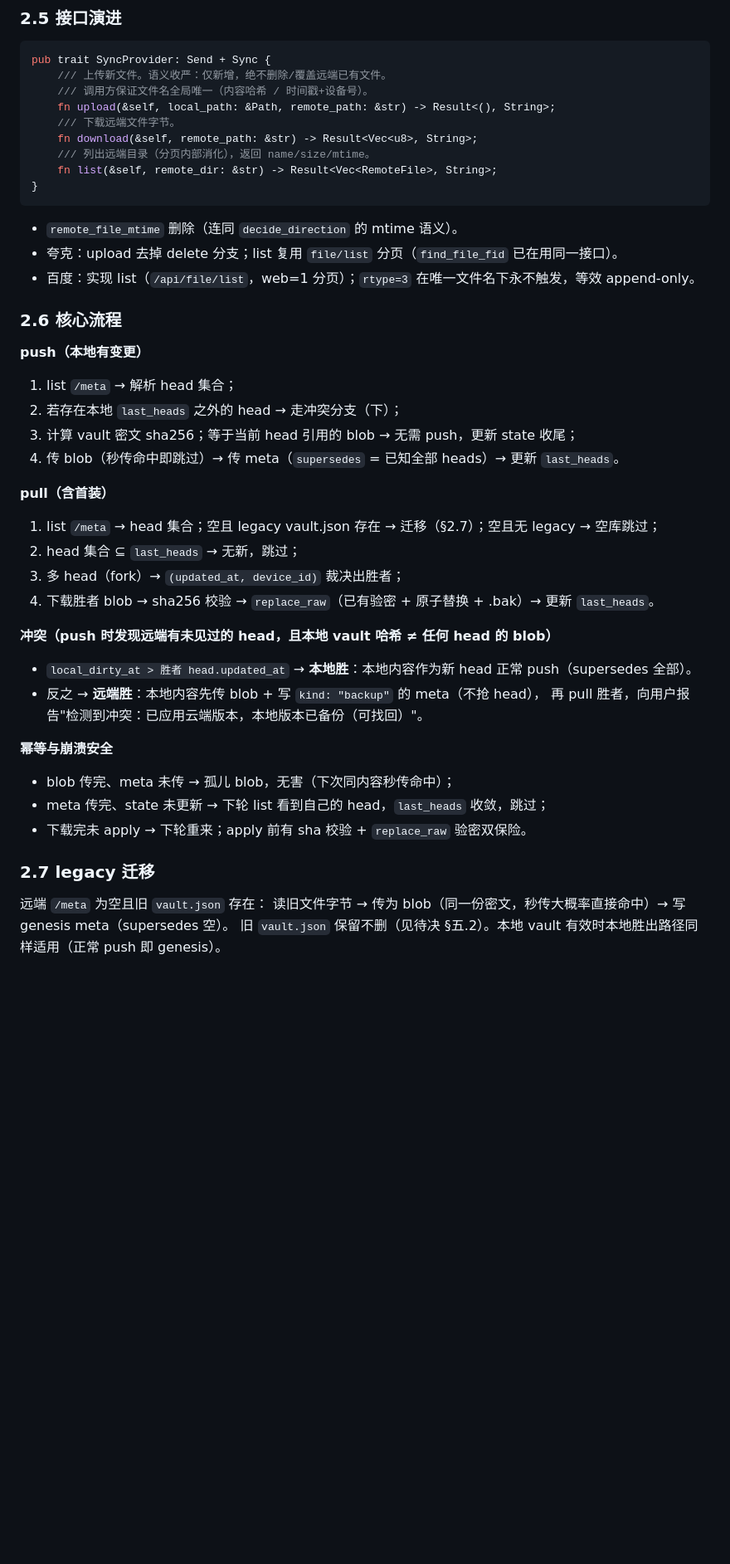
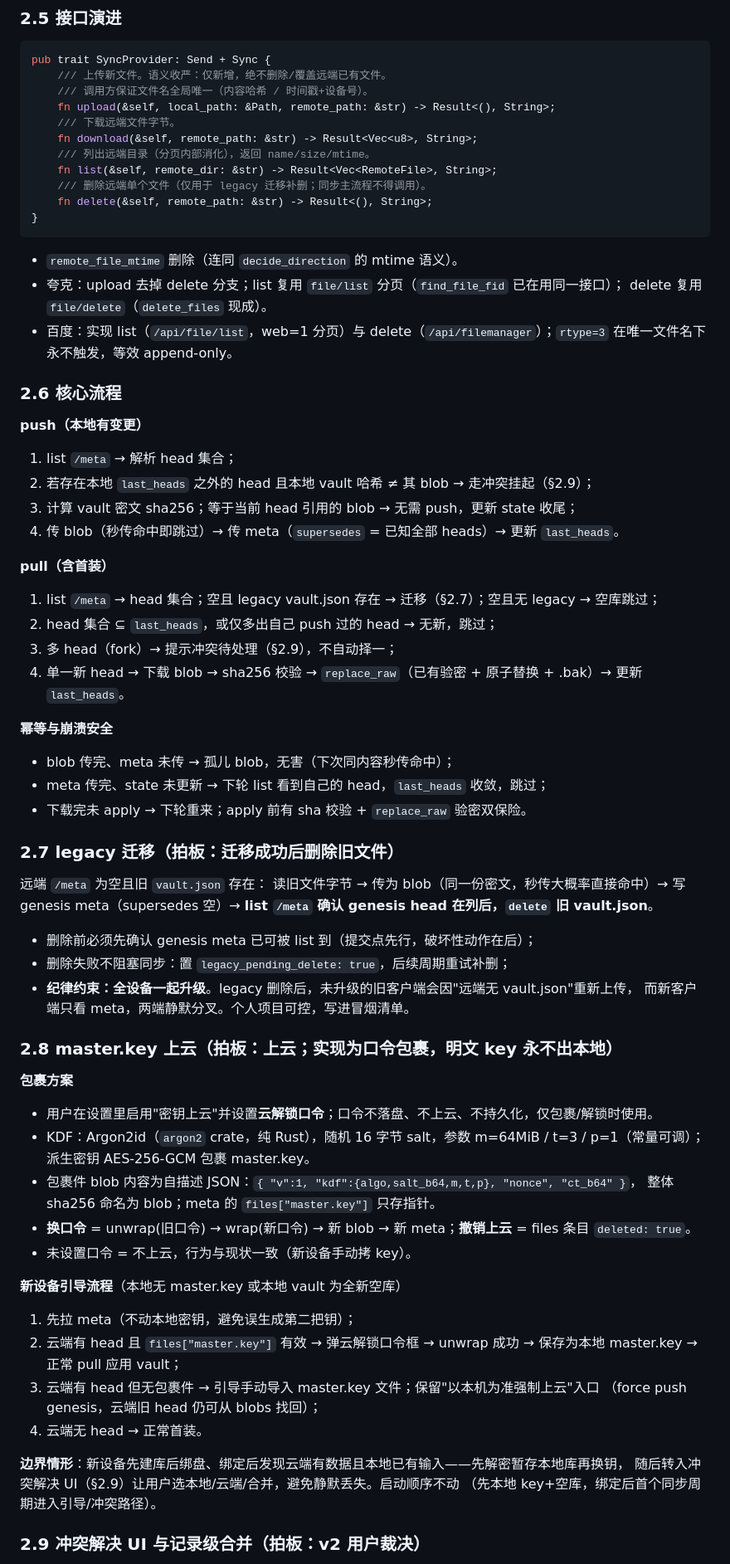
Before and after one commit to Cwentor/password-safer, a Markdown page: docs/append-only-sync-plan.md, the part around one of its changes. Shown at 83% size. Drawn GitHub-style; blank space fills up the shorter version.

````diff
--- a/docs/append-only-sync-plan.md
+++ b/docs/append-only-sync-plan.md
@@ -99,39 +105,69 @@ pub trait SyncProvider: Send + Sync {
     fn download(&self, remote_path: &str) -> Result<Vec<u8>, String>;
     /// 列出远端目录（分页内部消化），返回 name/size/mtime。
     fn list(&self, remote_dir: &str) -> Result<Vec<RemoteFile>, String>;
+    /// 删除远端单个文件（仅用于 legacy 迁移补删；同步主流程不得调用）。
+    fn delete(&self, remote_path: &str) -> Result<(), String>;
 }
 ```
 
 - `remote_file_mtime` 删除（连同 `decide_direction` 的 mtime 语义）。
-- 夸克：upload 去掉 delete 分支；list 复用 `file/list` 分页（`find_file_fid` 已在用同一接口）。
-- 百度：实现 list（`/api/file/list`，web=1 分页）；`rtype=3` 在唯一文件名下永不触发，等效 append-only。
+- 夸克：upload 去掉 delete 分支；list 复用 `file/list` 分页（`find_file_fid` 已在用同一接口）；
+  delete 复用 `file/delete`（`delete_files` 现成）。
+- 百度：实现 list（`/api/file/list`，web=1 分页）与 delete（`/api/filemanager`）；`rtype=3`
+  在唯一文件名下永不触发，等效 append-only。
 
 ### 2.6 核心流程
 
 **push（本地有变更）**
 1. list `/meta` → 解析 head 集合；
-2. 若存在本地 `last_heads` 之外的 head → 走冲突分支（下）；
+2. 若存在本地 `last_heads` 之外的 head 且本地 vault 哈希 ≠ 其 blob → 走冲突挂起（§2.9）；
 3. 计算 vault 密文 sha256；等于当前 head 引用的 blob → 无需 push，更新 state 收尾；
 4. 传 blob（秒传命中即跳过）→ 传 meta（`supersedes` = 已知全部 heads）→ 更新 `last_heads`。
 
 **pull（含首装）**
 1. list `/meta` → head 集合；空且 legacy vault.json 存在 → 迁移（§2.7）；空且无 legacy → 空库跳过；
-2. head 集合 ⊆ `last_heads` → 无新，跳过；
-3. 多 head（fork）→ `(updated_at, device_id)` 裁决出胜者；
-4. 下载胜者 blob → sha256 校验 → `replace_raw`（已有验密 + 原子替换 + .bak）→ 更新 `last_heads`。
-
-**冲突（push 时发现远端有未见过的 head，且本地 vault 哈希 ≠ 任何 head 的 blob）**
-- `local_dirty_at > 胜者 head.updated_at` → **本地胜**：本地内容作为新 head 正常 push（supersedes 全部）。
-- 反之 → **远端胜**：本地内容先传 blob + 写 `kind: "backup"` 的 meta（不抢 head），
-  再 pull 胜者，向用户报告"检测到冲突：已应用云端版本，本地版本已备份（可找回）"。
+2. head 集合 ⊆ `last_heads`，或仅多出自己 push 过的 head → 无新，跳过；
+3. 多 head（fork）→ 提示冲突待处理（§2.9），不自动择一；
+4. 单一新 head → 下载 blob → sha256 校验 → `replace_raw`（已有验密 + 原子替换 + .bak）→ 更新 `last_heads`。
 
 **幂等与崩溃安全**
 - blob 传完、meta 未传 → 孤儿 blob，无害（下次同内容秒传命中）；
 - meta 传完、state 未更新 → 下轮 list 看到自己的 head，`last_heads` 收敛，跳过；
 - 下载完未 apply → 下轮重来；apply 前有 sha 校验 + `replace_raw` 验密双保险。
 
-### 2.7 legacy 迁移
+### 2.7 legacy 迁移（拍板：迁移成功后删除旧文件）
 
 远端 `/meta` 为空且旧 `vault.json` 存在：
-读旧文件字节 → 传为 blob（同一份密文，秒传大概率直接命中）→ 写 genesis meta（supersedes 空）。
-旧 `vault.json` 保留不删（见待决 §五.2）。本地 vault 有效时本地胜出路径同样适用（正常 push 即 genesis）。
+读旧文件字节 → 传为 blob（同一份密文，秒传大概率直接命中）→ 写 genesis meta（supersedes 空）→
+**list `/meta` 确认 genesis head 在列后，`delete` 旧 vault.json**。
+
+- 删除前必须先确认 genesis meta 已可被 list 到（提交点先行，破坏性动作在后）；
+- 删除失败不阻塞同步：置 `legacy_pending_delete: true`，后续周期重试补删；
+- **纪律约束：全设备一起升级**。legacy 删除后，未升级的旧客户端会因"远端无 vault.json"重新上传，
+  而新客户端只看 meta，两端静默分叉。个人项目可控，写进冒烟清单。
+
+### 2.8 master.key 上云（拍板：上云；实现为口令包裹，明文 key 永不出本地）
+
+**包裹方案**
+- 用户在设置里启用"密钥上云"并设置**云解锁口令**；口令不落盘、不上云、不持久化，仅包裹/解锁时使用。
+- KDF：Argon2id（`argon2` crate，纯 Rust），随机 16 字节 salt，参数 m=64MiB / t=3 / p=1（常量可调）；
+  派生密钥 AES-256-GCM 包裹 master.key。
+- 包裹件 blob 内容为自描述 JSON：`{ "v":1, "kdf":{algo,salt_b64,m,t,p}, "nonce", "ct_b64" }`，
+  整体 sha256 命名为 blob；meta 的 `files["master.key"]` 只存指针。
+- **换口令** = unwrap(旧口令) → wrap(新口令) → 新 blob → 新 meta；**撤销上云** = files 条目 `deleted: true`。
+- 未设置口令 = 不上云，行为与现状一致（新设备手动拷 key）。
+
+**新设备引导流程**（本地无 master.key 或本地 vault 为全新空库）
+1. 先拉 meta（不动本地密钥，避免误生成第二把钥）；
+2. 云端有 head 且 `files["master.key"]` 有效 → 弹云解锁口令框 → unwrap 成功 → 保存为本地 master.key
+   → 正常 pull 应用 vault；
+3. 云端有 head 但无包裹件 → 引导手动导入 master.key 文件；保留"以本机为准强制上云"入口
+   （force push genesis，云端旧 head 仍可从 blobs 找回）；
+4. 云端无 head → 正常首装。
+
+**边界情形**：新设备先建库后绑盘、绑定后发现云端有数据且本地已有输入——先解密暂存本地库再换钥，
+随后转入冲突解决 UI（§2.9）让用户选本地/云端/合并，避免静默丢失。启动顺序不动
+（先本地 key+空库，绑定后首个同步周期进入引导/冲突路径）。
+
+### 2.9 冲突解决 UI 与记录级合并（拍板：v2 用户裁决）
+
````
Also changed, not shown: other parts of docs/append-only-sync-plan.md (+87 -48 lines).
